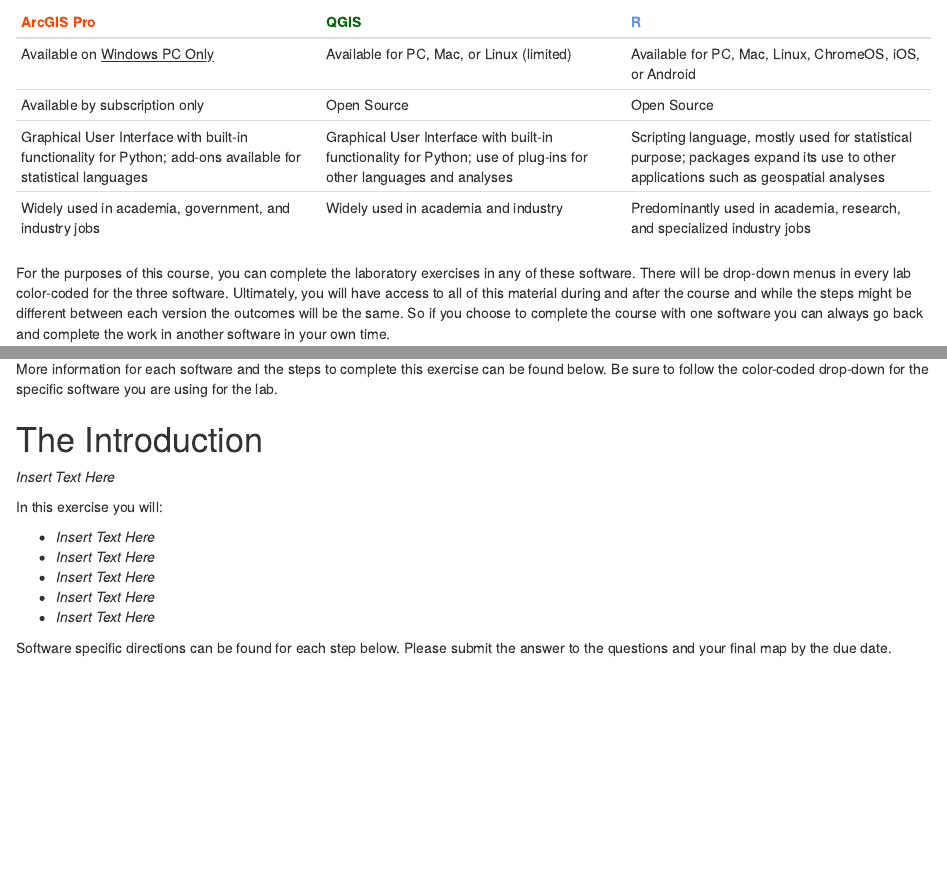
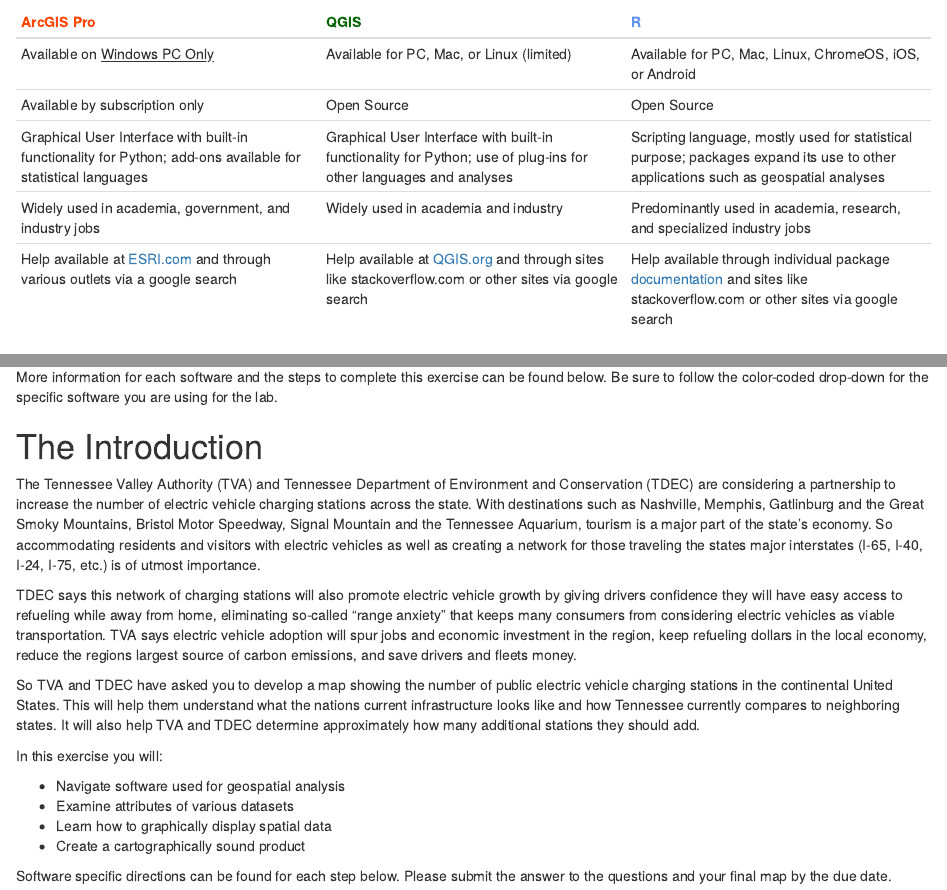
Before and after one commit to chrismgentry/GIS1-Exercise-2, an R Markdown document (Ex2.Rmd): the page in a window 1100 px wide, from 470 px down, and a second part further down, joined at a grey line. Rendered offline with R 4.5, knitr and Pandoc, with nearby package versions.

Commit message:
adding colab document; updating rmd

```diff
--- a/Ex2.Rmd
+++ b/Ex2.Rmd
@@ -48,6 +48,7 @@
 | Available by subscription only | Open Source | Open Source |
 | Graphical User Interface with built-in functionality for Python; add-ons available for statistical languages | Graphical User Interface with built-in functionality for Python; use of plug-ins for other languages and analyses | Scripting language, mostly used for statistical purpose; packages expand its use to other applications such as geospatial analyses |
 | Widely used in academia, government, and industry jobs | Widely used in academia and industry | Predominantly used in academia, research, and specialized industry jobs |
+Help available at [ESRI.com](https://pro.arcgis.com/en/pro-app/latest/help/main/welcome-to-the-arcgis-pro-app-help.htm) and through various outlets via a google search | Help available at [QGIS.org](https://docs.qgis.org/3.16/en/docs/user_manual/) and through sites like stackoverflow.com or other sites via google search | Help available through individual package [documentation](https://cran.r-project.org/web/packages/available_packages_by_name.html) and sites like stackoverflow.com or other sites via google search
 
 For the purposes of this course, you can complete the laboratory exercises in any of these software. There will be drop-down menus in every lab color-coded for the three software. Ultimately, you will have access to all of this material during and after the course and while the steps might be different between each version the outcomes will be the same. So if you choose to complete the course with one software you can always go back and complete the work in another software in your own time.
 
@@ -57,15 +58,18 @@
 
 # The Introduction
 
-_Insert Text Here_
+The Tennessee Valley Authority (TVA) and Tennessee Department of Environment and Conservation (TDEC) are considering a partnership to increase the number of electric vehicle charging stations across the state. With destinations such as Nashville, Memphis, Gatlinburg and the Great Smoky Mountains, Bristol Motor Speedway, Signal Mountain and the Tennessee Aquarium, tourism is a major part of the state's economy. So accommodating residents and visitors with electric vehicles as well as creating a network for those traveling the states major interstates (I-65, I-40, I-24, I-75, etc.) is of utmost importance.
+
+TDEC says this network of charging stations will also promote electric vehicle growth by giving drivers confidence they will have easy access to refueling while away from home, eliminating so-called “range anxiety” that keeps many consumers from considering electric vehicles as viable transportation. TVA says electric vehicle adoption will spur jobs and economic investment in the region, keep refueling dollars in the local economy, reduce the regions largest source of carbon emissions, and save drivers and fleets money.
+
+So TVA and TDEC have asked you to develop a map showing the number of public electric vehicle charging stations in the continental United States. This will help them understand what the nations current infrastructure looks like and how Tennessee currently compares to neighboring states. It will also help TVA and TDEC determine approximately how many additional stations they should add.
 
 In this exercise you will:
 
--   _Insert Text Here_
--   _Insert Text Here_
--   _Insert Text Here_
--   _Insert Text Here_
--   _Insert Text Here_
+-   Navigate software used for geospatial analysis
+-   Examine attributes of various datasets
+-   Learn how to graphically display spatial data
+-   Create a cartographically sound product
 
 Software specific directions can be found for each step below. Please submit the answer to the questions and your final map by the due date.
 
```
Also changed, not shown: 1 other file.
